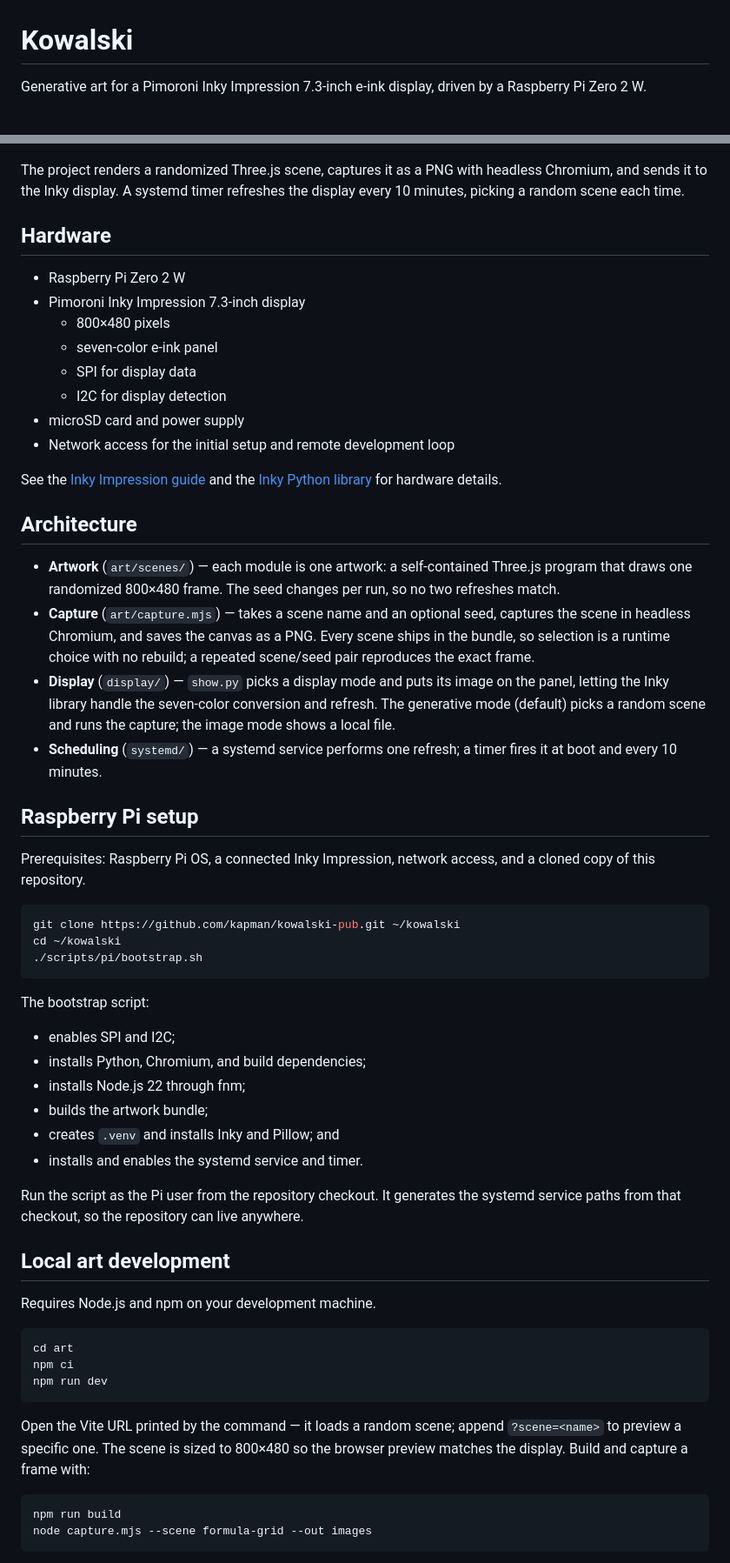
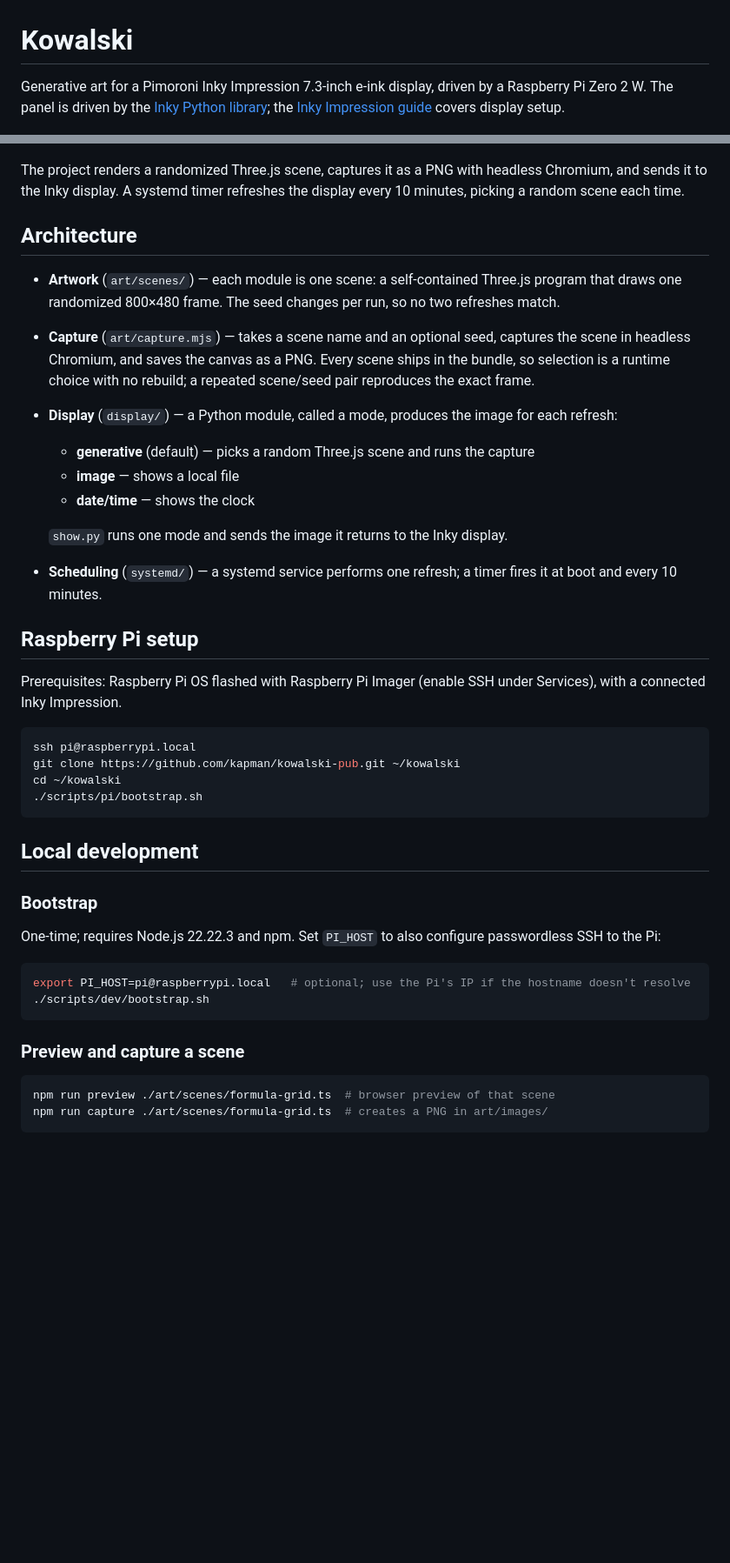
Before and after one commit to kapman/kowalski-pub, a Markdown page: README.md, 2 parts joined by grey strips. Shown at 87% size. GitHub-like rendering; blank space fills up the shorter version.

Commit message:
Restructure README
Reorganize the document around how a reader actually works with the
repo: Raspberry Pi setup, then Local development with Bootstrap,
Preview and capture a scene, and Test changes on the Pi sub-sections.
Remove the Hardware section (the intro names the hardware and links
the Inky docs), use "mode" instead of "renderer" for the display
modules, state the scene-as-file-name mapping, and trim explanations
that the commands already demonstrate.

````diff
--- a/README.md
+++ b/README.md
@@ -1,6 +1,6 @@
 # Kowalski
 
-Generative art for a Pimoroni Inky Impression 7.3-inch e-ink display, driven by a Raspberry Pi Zero 2 W.
+Generative art for a Pimoroni Inky Impression 7.3-inch e-ink display, driven by a Raspberry Pi Zero 2 W. The panel is driven by the [Inky Python library](https://github.com/pimoroni/inky); the [Inky Impression guide](https://learn.pimoroni.com/article/getting-started-with-inky-impression) covers display setup.
 
 ![Generated formula-grid demo](assets/demo/formula-grid.png)
 
@@ -8,61 +8,44 @@ Generative art for a Pimoroni Inky Impression 7.3-inch e-ink display, driven by
 
 The project renders a randomized Three.js scene, captures it as a PNG with headless Chromium, and sends it to the Inky display. A systemd timer refreshes the display every 10 minutes, picking a random scene each time.
 
-## Hardware
-
-- Raspberry Pi Zero 2 W
-- Pimoroni Inky Impression 7.3-inch display
-  - 800×480 pixels
-  - seven-color e-ink panel
-  - SPI for display data
-  - I2C for display detection
-- microSD card and power supply
-- Network access for the initial setup and remote development loop
-
-See the [Inky Impression guide](https://learn.pimoroni.com/article/getting-started-with-inky-impression) and the [Inky Python library](https://github.com/pimoroni/inky) for hardware details.
-
 ## Architecture
 
-- **Artwork** (`art/scenes/`) — each module is one artwork: a self-contained Three.js program that draws one randomized 800×480 frame. The seed changes per run, so no two refreshes match.
+- **Artwork** (`art/scenes/`) — each module is one scene: a self-contained Three.js program that draws one randomized 800×480 frame. The seed changes per run, so no two refreshes match.
 - **Capture** (`art/capture.mjs`) — takes a scene name and an optional seed, captures the scene in headless Chromium, and saves the canvas as a PNG. Every scene ships in the bundle, so selection is a runtime choice with no rebuild; a repeated scene/seed pair reproduces the exact frame.
-- **Display** (`display/`) — `show.py` picks a display mode and puts its image on the panel, letting the Inky library handle the seven-color conversion and refresh. The generative mode (default) picks a random scene and runs the capture; the image mode shows a local file.
+- **Display** (`display/`) — a Python module, called a mode, produces the image for each refresh:
+  - **generative** (default) — picks a random Three.js scene and runs the capture
+  - **image** — shows a local file
+  - **date/time** — shows the clock
+
+  `show.py` runs one mode and sends the image it returns to the Inky display.
 - **Scheduling** (`systemd/`) — a systemd service performs one refresh; a timer fires it at boot and every 10 minutes.
 
 ## Raspberry Pi setup
 
-Prerequisites: Raspberry Pi OS, a connected Inky Impression, network access, and a cloned copy of this repository.
+Prerequisites: Raspberry Pi OS flashed with Raspberry Pi Imager (enable SSH under Services), with a connected Inky Impression.
 
 ```sh
+ssh pi@raspberrypi.local
 git clone https://github.com/kapman/kowalski-pub.git ~/kowalski
 cd ~/kowalski
 ./scripts/pi/bootstrap.sh
 ```
 
-The bootstrap script:
+## Local development
 
-- enables SPI and I2C;
-- installs Python, Chromium, and build dependencies;
-- installs Node.js 22 through fnm;
-- builds the artwork bundle;
-- creates `.venv` and installs Inky and Pillow; and
-- installs and enables the systemd service and timer.
+### Bootstrap
 
-Run the script as the Pi user from the repository checkout. It generates the systemd service paths from that checkout, so the repository can live anywhere.
-
-## Local art development
-
-Requires Node.js and npm on your development machine.
+One-time; requires Node.js 22.22.3 and npm. Set `PI_HOST` to also configure passwordless SSH to the Pi:
 
 ```sh
-cd art
-npm ci
-npm run dev
+export PI_HOST=pi@raspberrypi.local   # optional; use the Pi's IP if the hostname doesn't resolve
+./scripts/dev/bootstrap.sh
 ```
 
-Open the Vite URL printed by the command — it loads a random scene; append `?scene=<name>` to preview a specific one. The scene is sized to 800×480 so the browser preview matches the display. Build and capture a frame with:
+### Preview and capture a scene
 
 ```sh
-npm run build
-node capture.mjs --scene formula-grid --out images
+npm run preview ./art/scenes/formula-grid.ts  # browser preview of that scene
+npm run capture ./art/scenes/formula-grid.ts  # creates a PNG in art/images/
 ```
 
````
Also changed, not shown: other parts of README.md (+4 -28 lines).
